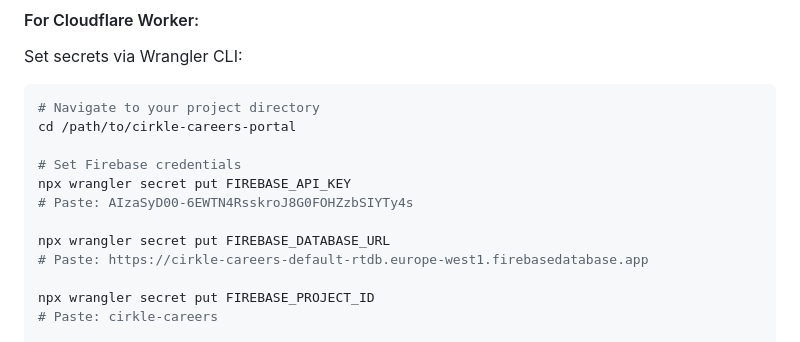
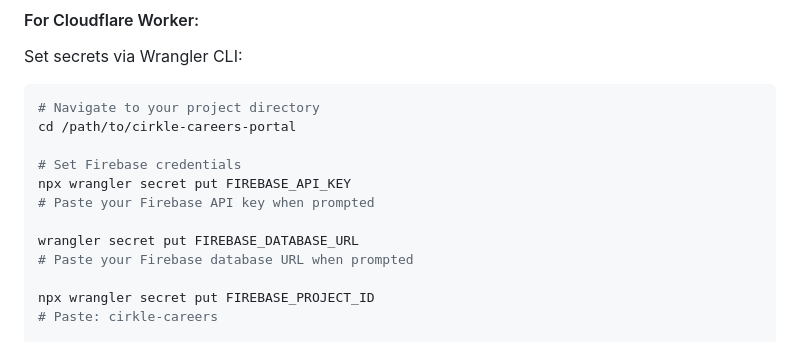
Before and after one commit to marcusraycirkle/cirkle-careers-portal, a Markdown page: DEPLOYMENT.md, the part around the change. Rendered like a GitHub page.

```diff
--- a/DEPLOYMENT.md
+++ b/DEPLOYMENT.md
@@ -31,10 +31,10 @@ cd /path/to/cirkle-careers-portal
 
 # Set Firebase credentials
 npx wrangler secret put FIREBASE_API_KEY
-# Paste: AIzaSyD00-6EWTN4RsskroJ8G0FOHZzbSIYTy4s
+# Paste your Firebase API key when prompted
 
-npx wrangler secret put FIREBASE_DATABASE_URL
-# Paste: https://cirkle-careers-default-rtdb.europe-west1.firebasedatabase.app
+wrangler secret put FIREBASE_DATABASE_URL
+# Paste your Firebase database URL when prompted
 
 npx wrangler secret put FIREBASE_PROJECT_ID
 # Paste: cirkle-careers
```
Also changed, not shown: QUICK_START.md (+3 -2 lines).
